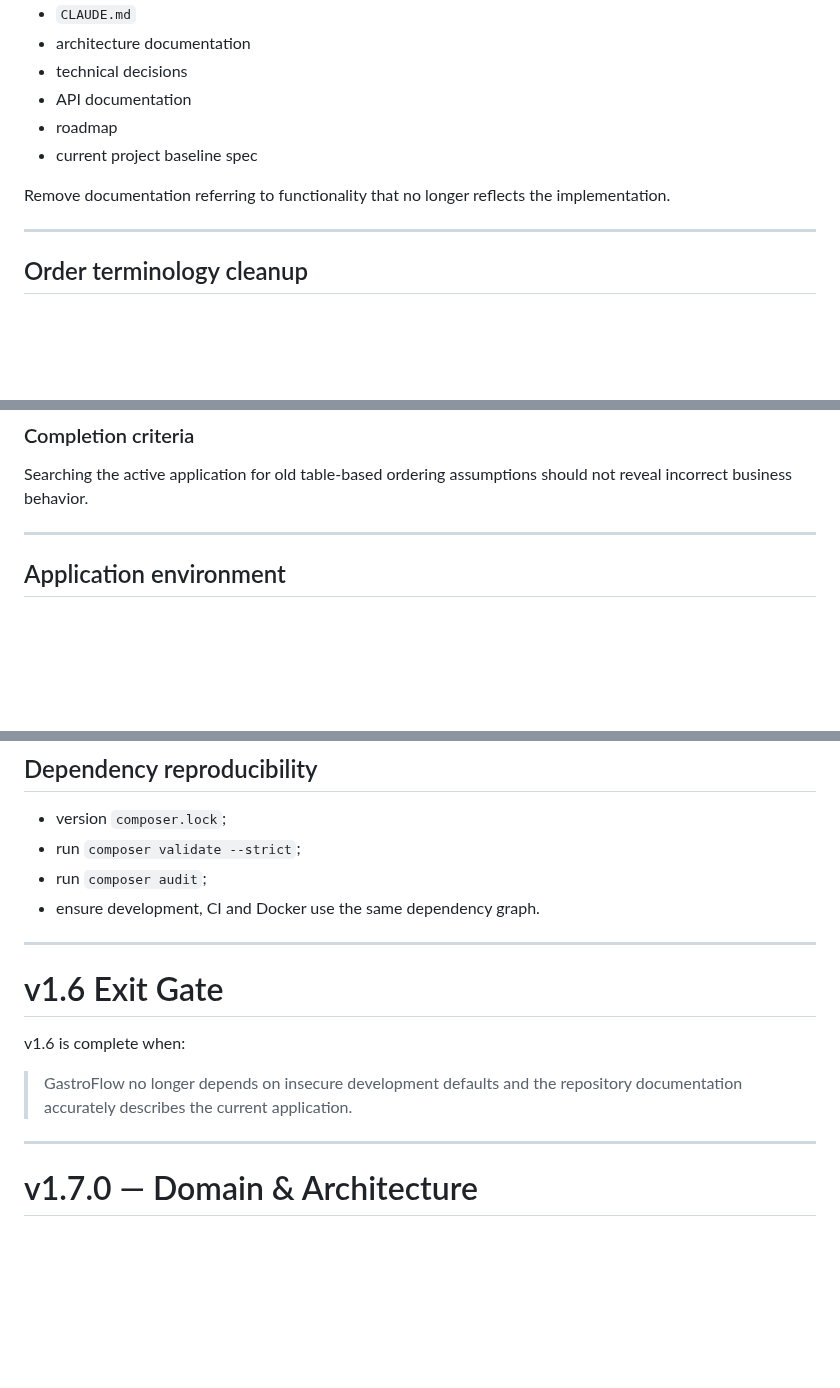
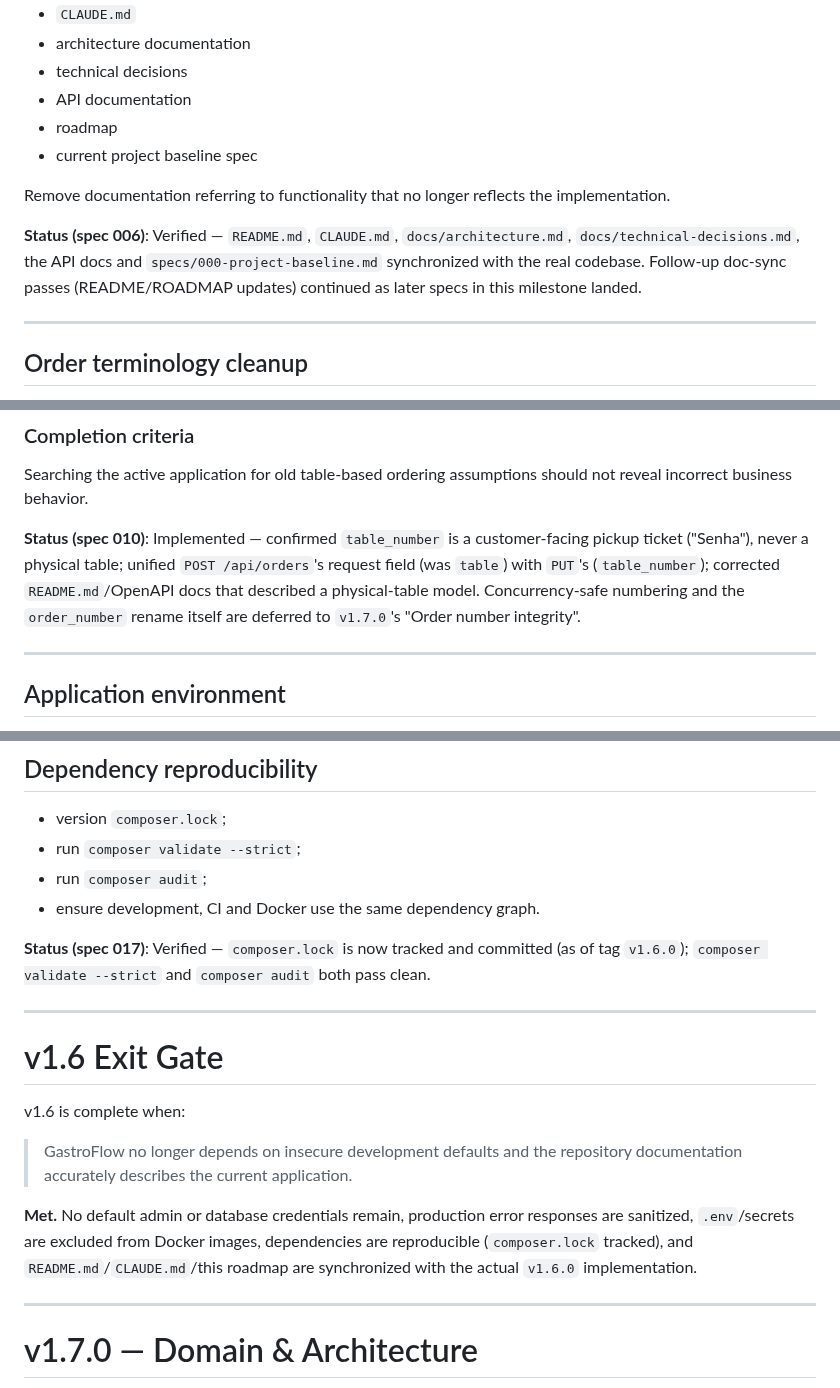
Before and after one commit to FocusEvenGitHub/GastroFlow, a Markdown page: docs/ROADMAP.md, 3 parts joined by grey strips. Rendered like a GitHub page; blank space fills up the shorter version.

```diff
--- a/docs/ROADMAP.md
+++ b/docs/ROADMAP.md
@@ -223,6 +230,8 @@ Review and synchronize:
 
 Remove documentation referring to functionality that no longer reflects the implementation.
 
+**Status (spec 006)**: Verified — `README.md`, `CLAUDE.md`, `docs/architecture.md`, `docs/technical-decisions.md`, the API docs and `specs/000-project-baseline.md` synchronized with the real codebase. Follow-up doc-sync passes (README/ROADMAP updates) continued as later specs in this milestone landed.
+
 ---
 
 ## Order terminology cleanup
@@ -250,6 +259,8 @@ Any future restaurant table feature must be modeled independently.
 
 Searching the active application for old table-based ordering assumptions should not reveal incorrect business behavior.
 
+**Status (spec 010)**: Implemented — confirmed `table_number` is a customer-facing pickup ticket ("Senha"), never a physical table; unified `POST /api/orders`'s request field (was `table`) with `PUT`'s (`table_number`); corrected `README.md`/OpenAPI docs that described a physical-table model. Concurrency-safe numbering and the `order_number` rename itself are deferred to `v1.7.0`'s "Order number integrity".
+
 ---
 
 ## Application environment
@@ -419,6 +440,8 @@ Avoid over-engineering the permission system.
 * run `composer audit`;
 * ensure development, CI and Docker use the same dependency graph.
 
+**Status (spec 017)**: Verified — `composer.lock` is now tracked and committed (as of tag `v1.6.0`); `composer validate --strict` and `composer audit` both pass clean.
+
 ---
 
 # v1.6 Exit Gate
@@ -426,6 +449,8 @@ Avoid over-engineering the permission system.
 v1.6 is complete when:
 
 > GastroFlow no longer depends on insecure development defaults and the repository documentation accurately describes the current application.
+
+**Met.** No default admin or database credentials remain, production error responses are sanitized, `.env`/secrets are excluded from Docker images, dependencies are reproducible (`composer.lock` tracked), and `README.md`/`CLAUDE.md`/this roadmap are synchronized with the actual `v1.6.0` implementation.
 
 ---
 
```
Also changed, not shown: other parts of docs/ROADMAP.md (+24 -7 lines).
